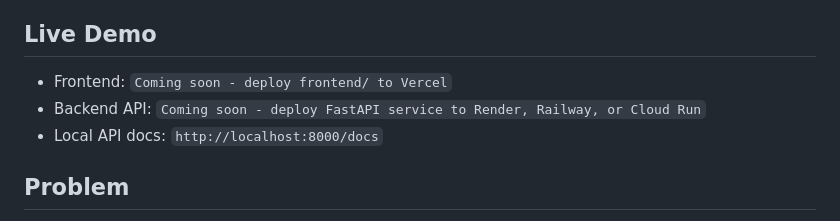
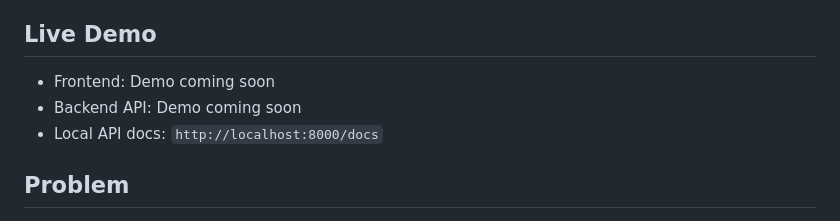
Before and after one commit to Yashsh101/trace-rag-system, a Markdown page: README.md, the part around the change. GitHub-like rendering.

Commit message:
docs: clarify demo status

```diff
--- a/README.md
+++ b/README.md
@@ -4,8 +4,8 @@ Production-focused RAG platform for document ingestion, hybrid retrieval, citati
 
 ## Live Demo
 
-- Frontend: `Coming soon - deploy frontend/ to Vercel`
-- Backend API: `Coming soon - deploy FastAPI service to Render, Railway, or Cloud Run`
+- Frontend: Demo coming soon
+- Backend API: Demo coming soon
 - Local API docs: `http://localhost:8000/docs`
 
 ## Problem
```
